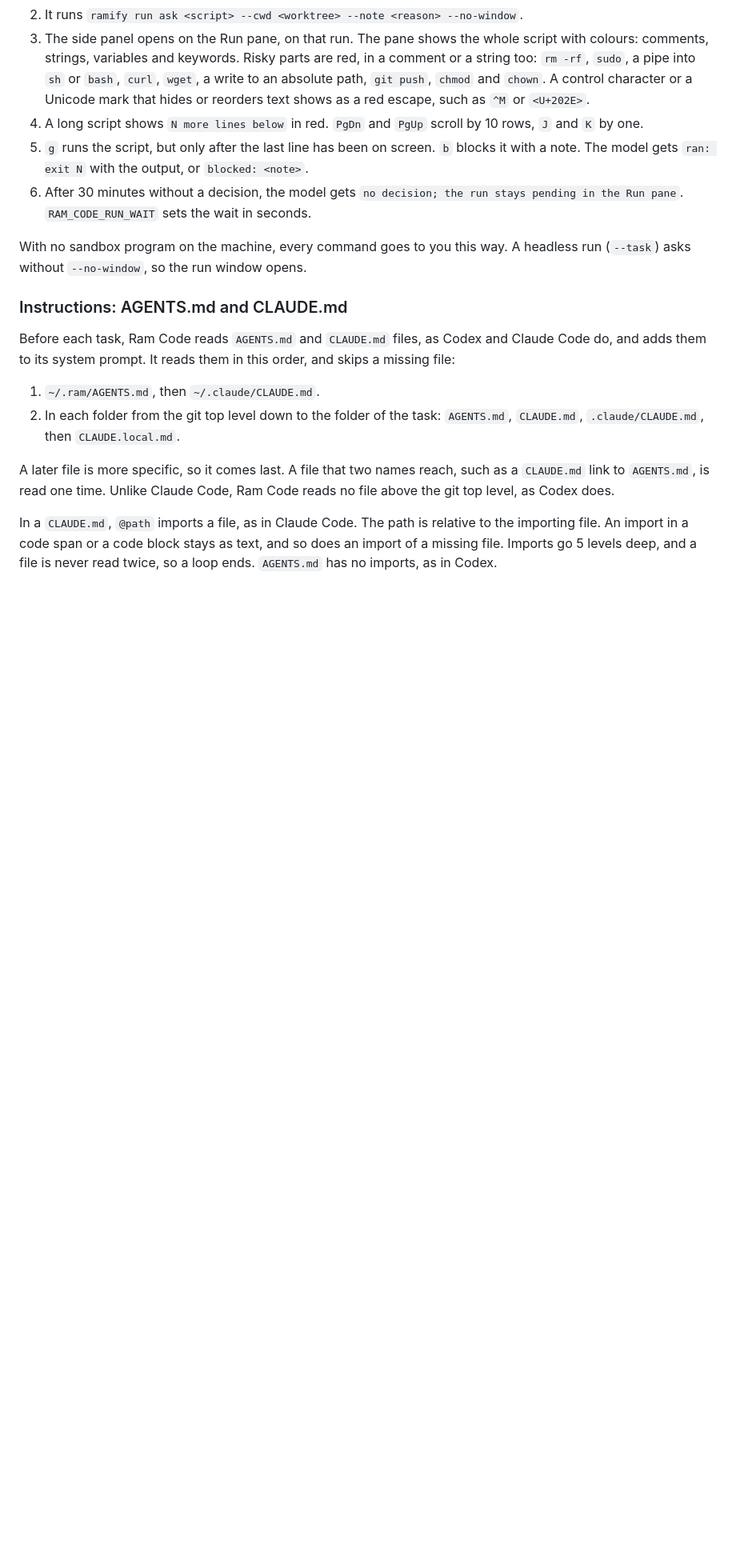
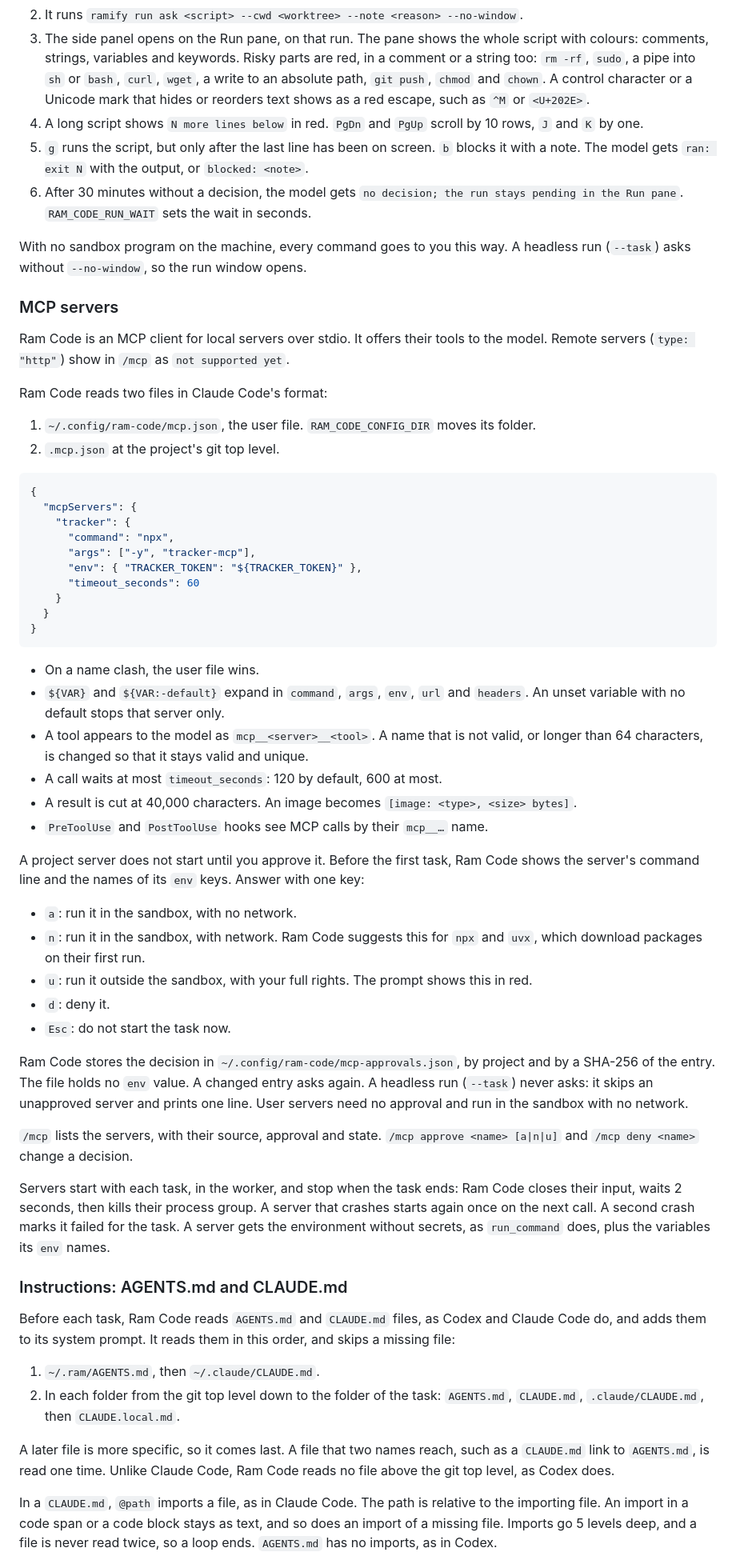
Before and after one commit to la-rockoteque/ramify, a Markdown page: README.md, the part around the change. Shown at 80% size. Drawn GitHub-style; blank space fills up the shorter version.

Commit message:
Document MCP servers in Ram Code
Co-Authored-By: Claude Opus 5.5 <noreply@anthropic.com>

````diff
--- a/README.md
+++ b/README.md
@@ -207,6 +207,61 @@ your OK. The model sets `outside_sandbox` and gives a reason:
 
 With no sandbox program on the machine, every command goes to you this way. A headless run
 (`--task`) asks without `--no-window`, so the run window opens.
+
+### MCP servers
+
+Ram Code is an MCP client for local servers over stdio. It offers their tools to the model.
+Remote servers (`type: "http"`) show in `/mcp` as `not supported yet`.
+
+Ram Code reads two files in Claude Code's format:
+
+1. `~/.config/ram-code/mcp.json`, the user file. `RAM_CODE_CONFIG_DIR` moves its folder.
+2. `.mcp.json` at the project's git top level.
+
+```json
+{
+  "mcpServers": {
+    "tracker": {
+      "command": "npx",
+      "args": ["-y", "tracker-mcp"],
+      "env": { "TRACKER_TOKEN": "${TRACKER_TOKEN}" },
+      "timeout_seconds": 60
+    }
+  }
+}
+```
+
+- On a name clash, the user file wins.
+- `${VAR}` and `${VAR:-default}` expand in `command`, `args`, `env`, `url` and `headers`.
+  An unset variable with no default stops that server only.
+- A tool appears to the model as `mcp__<server>__<tool>`. A name that is not valid, or longer
+  than 64 characters, is changed so that it stays valid and unique.
+- A call waits at most `timeout_seconds`: 120 by default, 600 at most.
+- A result is cut at 40,000 characters. An image becomes `[image: <type>, <size> bytes]`.
+- `PreToolUse` and `PostToolUse` hooks see MCP calls by their `mcp__…` name.
+
+A project server does not start until you approve it. Before the first task, Ram Code shows
+the server's command line and the names of its `env` keys. Answer with one key:
+
+- `a`: run it in the sandbox, with no network.
+- `n`: run it in the sandbox, with network. Ram Code suggests this for `npx` and `uvx`, which
+  download packages on their first run.
+- `u`: run it outside the sandbox, with your full rights. The prompt shows this in red.
+- `d`: deny it.
+- `Esc`: do not start the task now.
+
+Ram Code stores the decision in `~/.config/ram-code/mcp-approvals.json`, by project and by a
+SHA-256 of the entry. The file holds no `env` value. A changed entry asks again. A headless run
+(`--task`) never asks: it skips an unapproved server and prints one line. User servers need no
+approval and run in the sandbox with no network.
+
+`/mcp` lists the servers, with their source, approval and state. `/mcp approve <name> [a|n|u]`
+and `/mcp deny <name>` change a decision.
+
+Servers start with each task, in the worker, and stop when the task ends: Ram Code closes
+their input, waits 2 seconds, then kills their process group. A server that crashes starts
+again once on the next call. A second crash marks it failed for the task. A server gets the
+environment without secrets, as `run_command` does, plus the variables its `env` names.
 
 ### Instructions: AGENTS.md and CLAUDE.md
 
````
